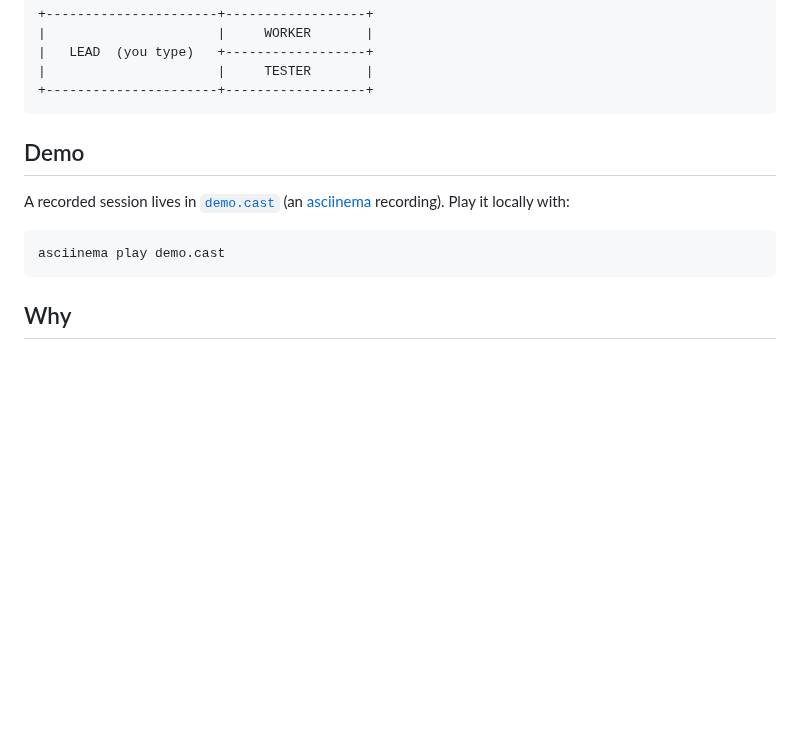
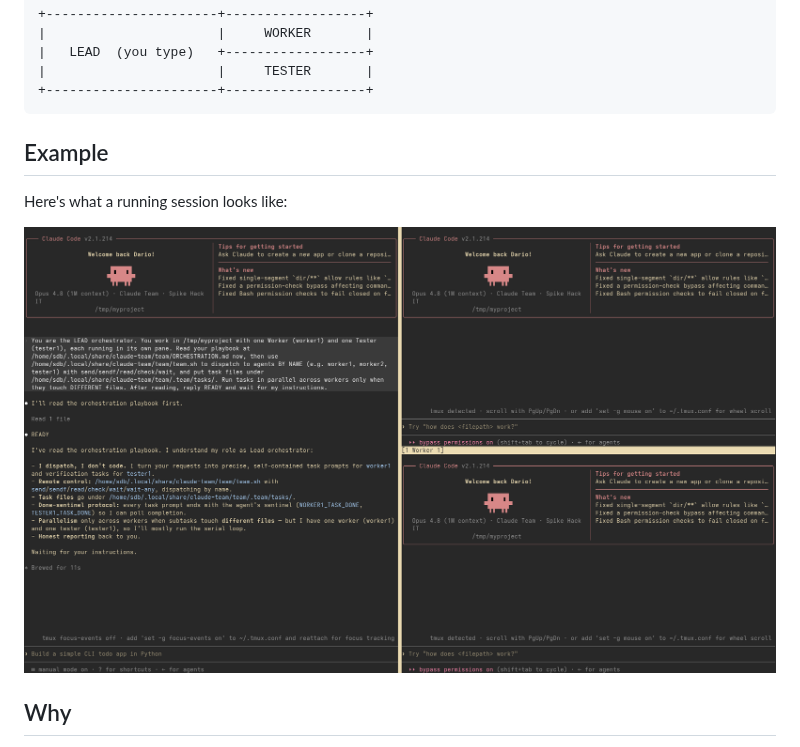
Before and after one commit to dariosharp/collaborators, a Markdown page: README.md, the part around the change. GitHub-like rendering; pictures changed too: example-session.png (added); blank space fills up the shorter version.

Commit message:
Replace asciinema demo with example screenshot in README
Co-Authored-By: Claude Opus 4.8 (1M context) <noreply@anthropic.com>

````diff
--- a/README.md
+++ b/README.md
@@ -15,14 +15,11 @@ real time.
 +----------------------+------------------+
 ```
 
-## Demo
+## Example
 
-A recorded session lives in [`demo.cast`](demo.cast) (an
-[asciinema](https://asciinema.org/) recording). Play it locally with:
+Here's what a running session looks like:
 
-```sh
-asciinema play demo.cast
-```
+![Example session](example-session.png)
 
 ## Why
 
````
Also changed, not shown: 1 other file.
